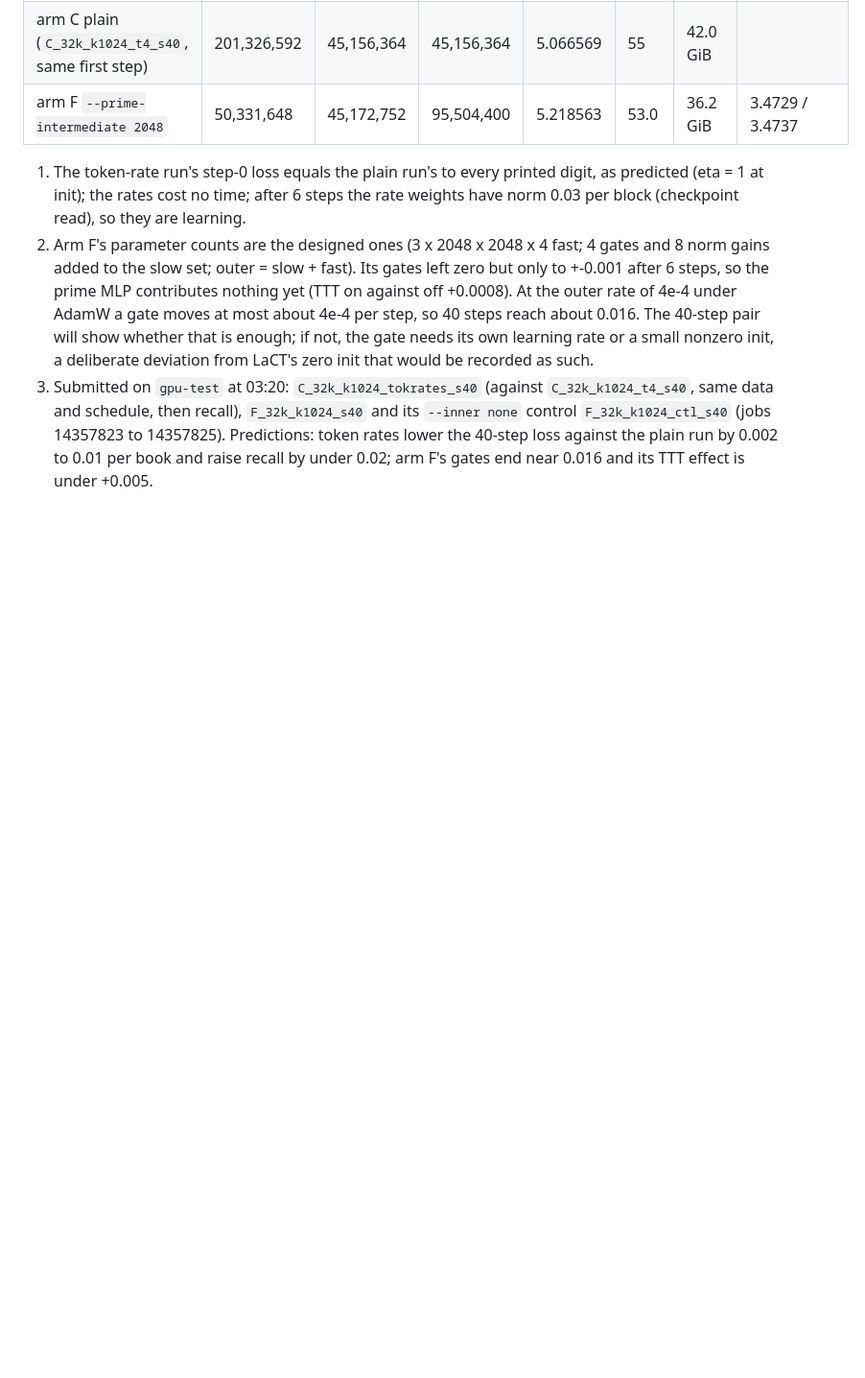
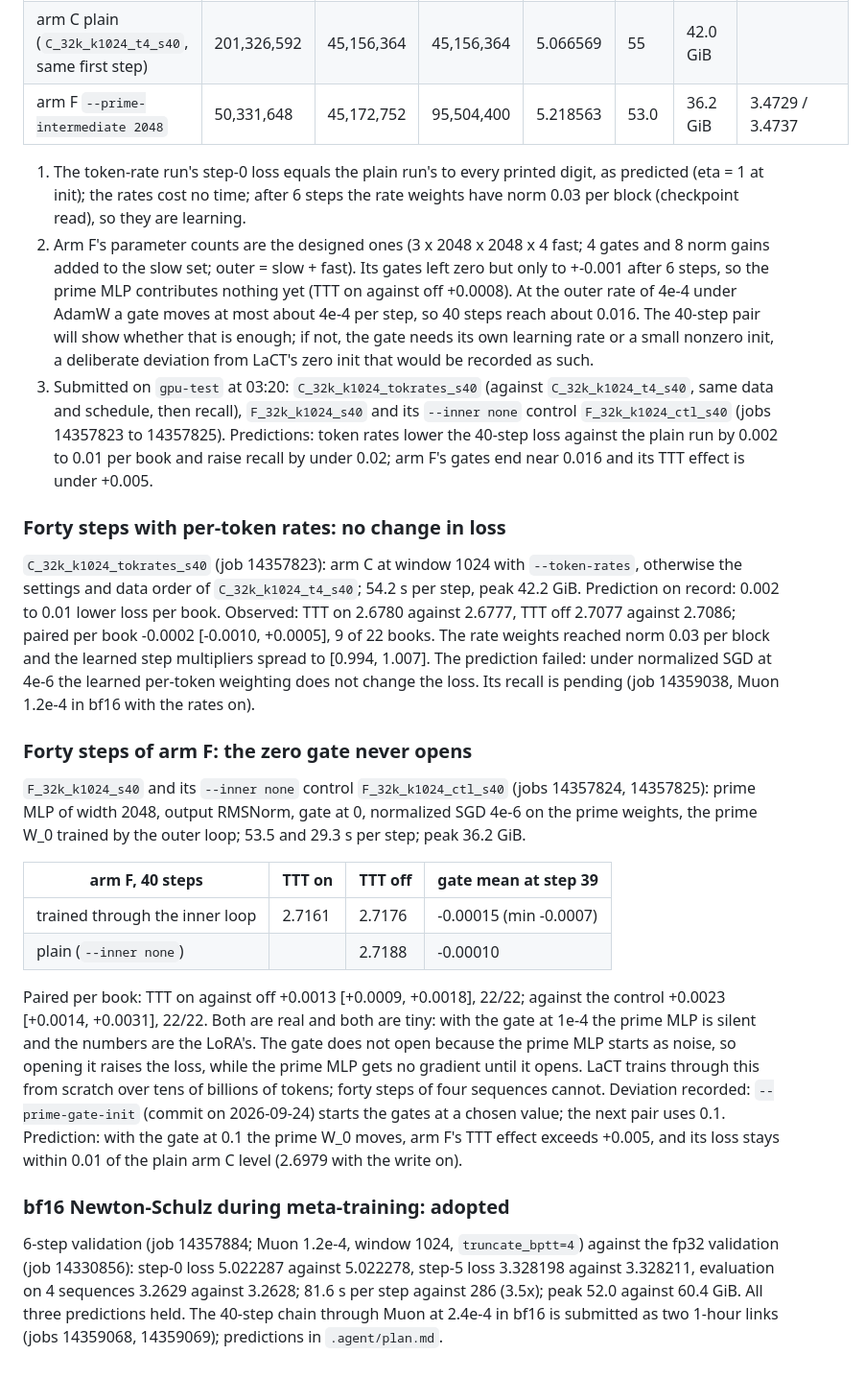
Before and after one commit to ilovehhhyn/ttt-big-fast, a Markdown page: docs/results/results.md, the part around the change. Shown at 96% size. GitHub-like rendering; blank space fills up the shorter version.

Commit message:
docs(results): token rates leave the loss unchanged; arm F's zero gate never opens; bf16 meta-training adopted
Co-Authored-By: Claude Fable 5.1 <noreply@anthropic.com>

```diff
--- a/docs/results/results.md
+++ b/docs/results/results.md
@@ -1630,3 +1630,43 @@ sequences, one A100 each (jobs 14356891, 14356892).
    `F_32k_k1024_ctl_s40` (jobs 14357823 to 14357825). Predictions: token rates lower the
    40-step loss against the plain run by 0.002 to 0.01 per book and raise recall by under
    0.02; arm F's gates end near 0.016 and its TTT effect is under +0.005.
+
+### Forty steps with per-token rates: no change in loss
+
+`C_32k_k1024_tokrates_s40` (job 14357823): arm C at window 1024 with `--token-rates`, otherwise
+the settings and data order of `C_32k_k1024_t4_s40`; 54.2 s per step, peak 42.2 GiB. Prediction
+on record: 0.002 to 0.01 lower loss per book. Observed: TTT on 2.6780 against 2.6777, TTT off
+2.7077 against 2.7086; paired per book -0.0002 [-0.0010, +0.0005], 9 of 22 books. The rate
+weights reached norm 0.03 per block and the learned step multipliers spread to [0.994, 1.007].
+The prediction failed: under normalized SGD at 4e-6 the learned per-token weighting does not
+change the loss. Its recall is pending (job 14359038, Muon 1.2e-4 in bf16 with the rates on).
+
+### Forty steps of arm F: the zero gate never opens
+
+`F_32k_k1024_s40` and its `--inner none` control `F_32k_k1024_ctl_s40` (jobs 14357824,
+14357825): prime MLP of width 2048, output RMSNorm, gate at 0, normalized SGD 4e-6 on the prime
+weights, the prime W_0 trained by the outer loop; 53.5 and 29.3 s per step; peak 36.2 GiB.
+
+| arm F, 40 steps | TTT on | TTT off | gate mean at step 39 |
+|---|---|---|---|
+| trained through the inner loop | 2.7161 | 2.7176 | -0.00015 (min -0.0007) |
+| plain (`--inner none`) | | 2.7188 | -0.00010 |
+
+Paired per book: TTT on against off +0.0013 [+0.0009, +0.0018], 22/22; against the control
++0.0023 [+0.0014, +0.0031], 22/22. Both are real and both are tiny: with the gate at 1e-4 the
+prime MLP is silent and the numbers are the LoRA's. The gate does not open because the prime
+MLP starts as noise, so opening it raises the loss, while the prime MLP gets no gradient
+until it opens. LaCT trains through this from scratch over tens of billions of tokens; forty
+steps of four sequences cannot. Deviation recorded: `--prime-gate-init` (commit on
+2026-09-24) starts the gates at a chosen value; the next pair uses 0.1. Prediction: with the
+gate at 0.1 the prime W_0 moves, arm F's TTT effect exceeds +0.005, and its loss stays within
+0.01 of the plain arm C level (2.6979 with the write on).
+
+### bf16 Newton-Schulz during meta-training: adopted
+
+6-step validation (job 14357884; Muon 1.2e-4, window 1024, `truncate_bptt=4`) against the fp32
+validation (job 14330856): step-0 loss 5.022287 against 5.022278, step-5 loss 3.328198 against
+3.328211, evaluation on 4 sequences 3.2629 against 3.2628; 81.6 s per step against 286 (3.5x);
+peak 52.0 against 60.4 GiB. All three predictions held. The 40-step chain through Muon at 2.4e-4
+in bf16 is submitted as two 1-hour links (jobs 14359068, 14359069); predictions in
+`.agent/plan.md`.
```
Also changed, not shown: .agent/log.md (+6 -0 lines).
